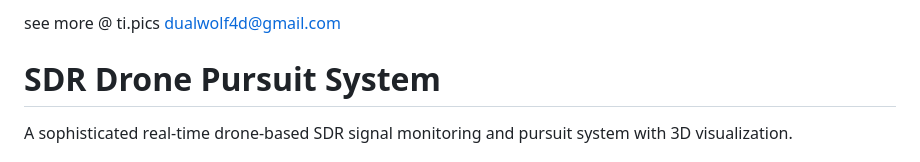
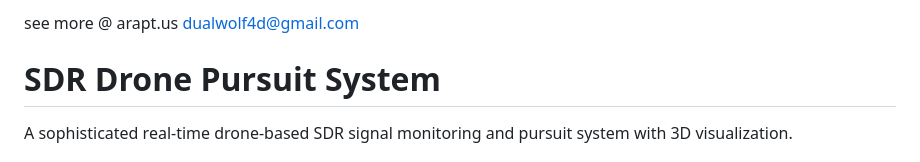
Before and after one commit to bgilbert1984/3D-SDR-Python, a Markdown page: README.md, the part around the change. Drawn GitHub-style.

```diff
--- a/README.md
+++ b/README.md
@@ -1,4 +1,4 @@
-see more @ ti.pics
+see more @ arapt.us
 dualwolf4d@gmail.com
 
 # SDR Drone Pursuit System
```
